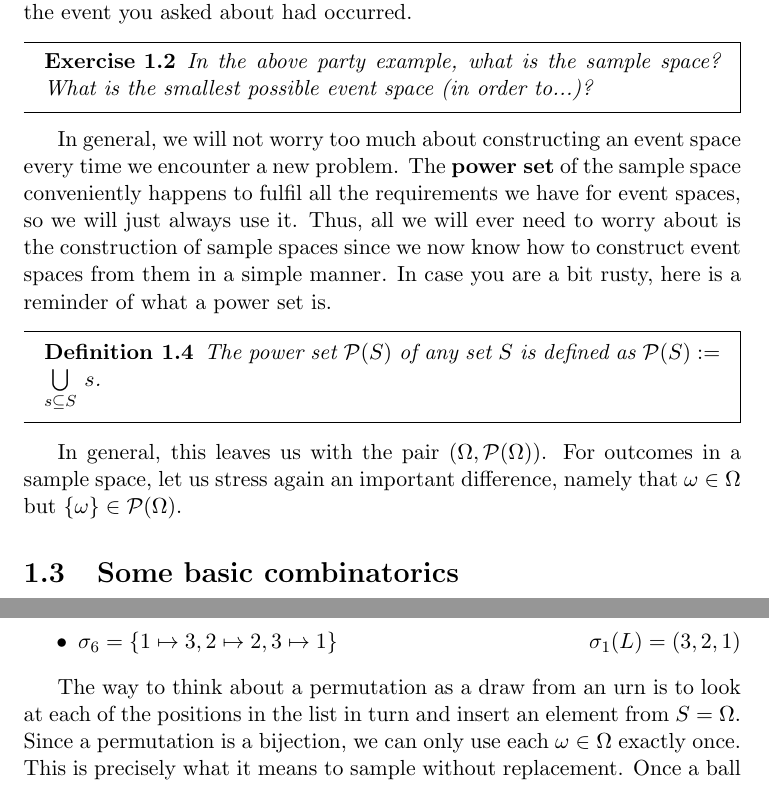
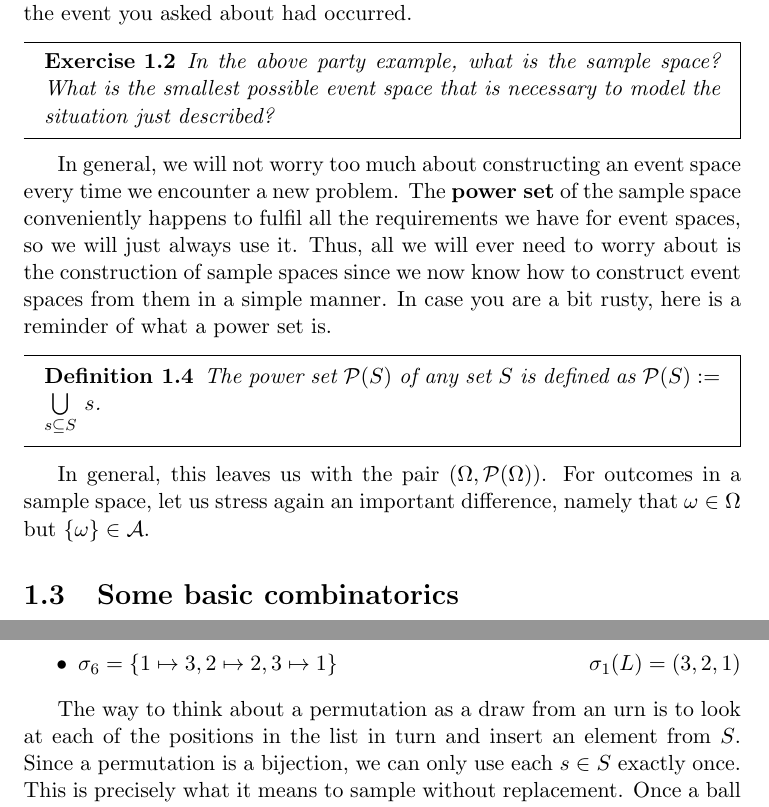
Before and after one commit to BasicProbability/LectureNotes, a LaTeX document (chapter1/chapter1.tex): two parts of pages 4 and 6 of 9, joined at a grey line, cut so that both start at the same text. Compiled offline with pdfLaTeX.

Commit message:
Make slight adjustments as discussed on Friday.

```diff
--- a/chapter1/chapter1.tex
+++ b/chapter1/chapter1.tex
@@ -139,7 +139,8 @@ not come. Although I did not directly address your question you know that the an
 all, I informed you that the complement event of the event you asked about had occurred.
 
 \begin{Exercise}
-In the above party example, what is the sample space? What is the smallest possible event space (in order to...)?
+In the above party example, what is the sample space? What is the smallest possible event space that is necessary to
+model the situation just described?
 % Solution: $ \Omega = \{x_{1} \ldots x_{10} | x_{i} \in \{0,1\}\} $
 % $ \mathcal{A} = \{\Omega, \emptyset, \{\omega \in \Omega | \sum x_{i} > 8\},
 % \{\omega \in \Omega | \sum x_{i} \leq 8\}\} $
@@ -158,7 +159,7 @@ The power set $ \mathcal{P}(S) $ of any set $ S $ is defined as $ \mathcal{P}(S)
 
 In general, this leaves us with the pair $ (\Omega, \mathcal{P}(\Omega)) $. For outcomes in a sample space,
 let us stress again an important difference, namely that $ \omega \in \Omega $ but
-$ \{\omega\} \in \mathcal{P}(\Omega)$.
+$ \{\omega\} \in \mathcal{A}$.
 
 \section{Some basic combinatorics}
 Combinatorics is the mathematics of counting. Counting is of course a very basic problem that may
@@ -234,8 +235,8 @@ the permutations of the list $ L = (1,2,3) $ are:
 \end{itemize}
 
 The way to think about a permutation as a draw from an urn is to look at each of the positions in the list in
-turn and insert an element from $ S = \Omega $. Since a permutation is a bijection, we can only use each
-$ \omega \in \Omega $ exactly once. This is precisely what it means to sample without replacement. Once a ball
+turn and insert an element from $ S $. Since a permutation is a bijection, we can only use each
+$ s \in S $ exactly once. This is precisely what it means to sample without replacement. Once a ball
 is drawn, it is removed from the urn. Let us make this effect concrete in the above example. For position one
 we have three elements to choose from. Hence we are dealing with a sample space of size $ 3 $. Position two
 still leaves us $ 2 $ choices, giving us a sample space of size $ 2 $. Finally, the element in the last position
```
Also changed, not shown: chapter1/chapter1.pdf, chapter2/chapter2.ps (added), chapter1/chapter1.tex (2 more changed lines).
